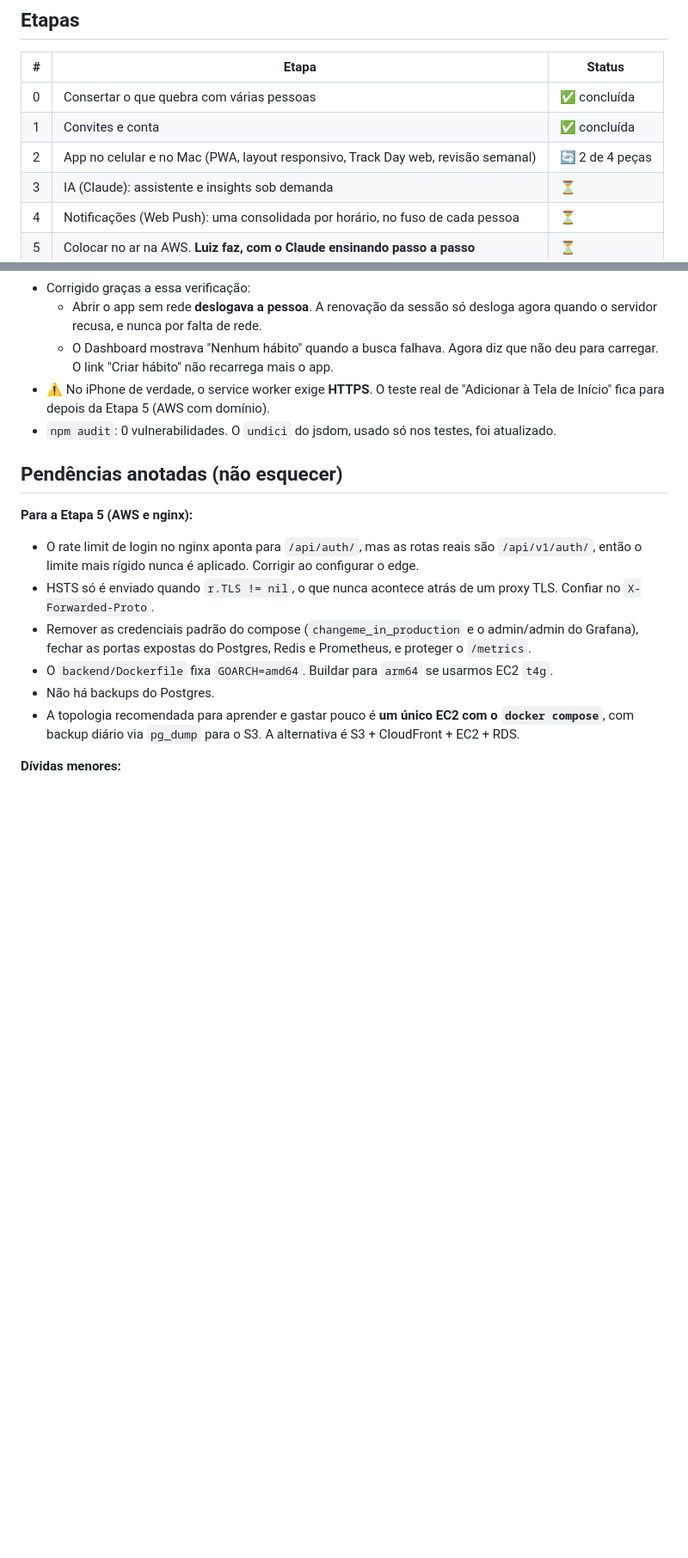
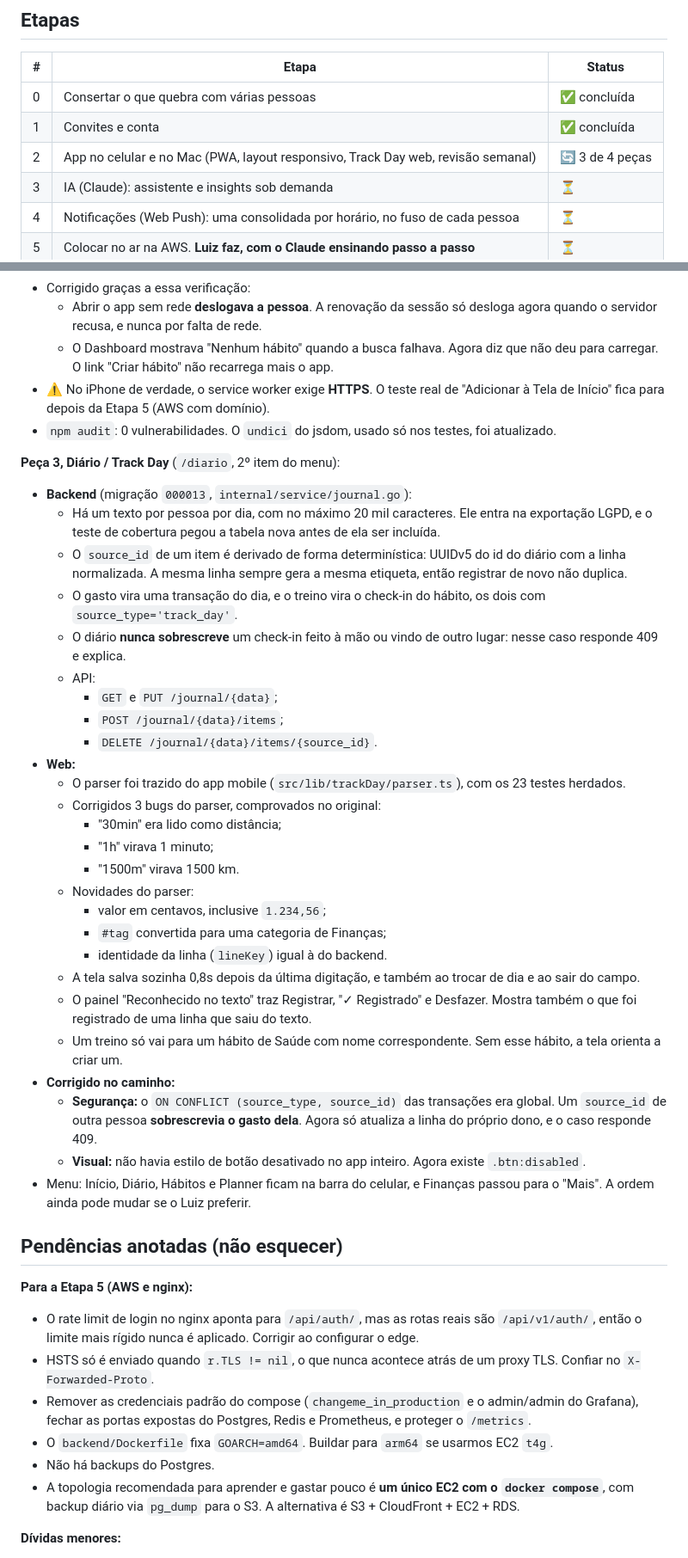
Before and after one commit to LuizMRBsantos/MyRoutine, a Markdown page: docs/MVP_PLAN.md, 2 parts joined by grey strips. Shown at 86% size. Drawn GitHub-style; blank space fills up the shorter version.

Commit message:
docs(project): record Track Day journal progress

```diff
--- a/docs/MVP_PLAN.md
+++ b/docs/MVP_PLAN.md
@@ -18,7 +18,7 @@ estar prontas.
 |---|---|---|
 | 0 | Consertar o que quebra com várias pessoas | ✅ concluída |
 | 1 | Convites e conta | ✅ concluída |
-| 2 | App no celular e no Mac (PWA, layout responsivo, Track Day web, revisão semanal) | 🔄 2 de 4 peças |
+| 2 | App no celular e no Mac (PWA, layout responsivo, Track Day web, revisão semanal) | 🔄 3 de 4 peças |
 | 3 | IA (Claude): assistente e insights sob demanda | ⏳ |
 | 4 | Notificações (Web Push): uma consolidada por horário, no fuso de cada pessoa | ⏳ |
 | 5 | Colocar no ar na AWS. **Luiz faz, com o Claude ensinando passo a passo** | ⏳ |
@@ -162,6 +162,48 @@ do convite já prova que o e-mail é da pessoa.
   "Adicionar à Tela de Início" fica para depois da Etapa 5 (AWS com domínio).
 - `npm audit`: 0 vulnerabilidades. O `undici` do jsdom, usado só nos testes, foi
   atualizado.
+
+**Peça 3, Diário / Track Day** (`/diario`, 2º item do menu):
+- **Backend** (migração `000013`, `internal/service/journal.go`):
+  - Há um texto por pessoa por dia, com no máximo 20 mil caracteres. Ele entra
+    na exportação LGPD, e o teste de cobertura pegou a tabela nova antes de ela
+    ser incluída.
+  - O `source_id` de um item é derivado de forma determinística: UUIDv5 do id do
+    diário com a linha normalizada. A mesma linha sempre gera a mesma etiqueta,
+    então registrar de novo não duplica.
+  - O gasto vira uma transação do dia, e o treino vira o check-in do hábito, os
+    dois com `source_type='track_day'`.
+  - O diário **nunca sobrescreve** um check-in feito à mão ou vindo de outro
+    lugar: nesse caso responde 409 e explica.
+  - API:
+    - `GET` e `PUT /journal/{data}`;
+    - `POST /journal/{data}/items`;
+    - `DELETE /journal/{data}/items/{source_id}`.
+- **Web:**
+  - O parser foi trazido do app mobile (`src/lib/trackDay/parser.ts`), com os 23
+    testes herdados.
+  - Corrigidos 3 bugs do parser, comprovados no original:
+    - "30min" era lido como distância;
+    - "1h" virava 1 minuto;
+    - "1500m" virava 1500 km.
+  - Novidades do parser:
+    - valor em centavos, inclusive `1.234,56`;
+    - `#tag` convertida para uma categoria de Finanças;
+    - identidade da linha (`lineKey`) igual à do backend.
+  - A tela salva sozinha 0,8s depois da última digitação, e também ao trocar de
+    dia e ao sair do campo.
+  - O painel "Reconhecido no texto" traz Registrar, "✓ Registrado" e Desfazer.
+    Mostra também o que foi registrado de uma linha que saiu do texto.
+  - Um treino só vai para um hábito de Saúde com nome correspondente. Sem esse
+    hábito, a tela orienta a criar um.
+- **Corrigido no caminho:**
+  - **Segurança:** o `ON CONFLICT (source_type, source_id)` das transações era
+    global. Um `source_id` de outra pessoa **sobrescrevia o gasto dela**. Agora
+    só atualiza a linha do próprio dono, e o caso responde 409.
+  - **Visual:** não havia estilo de botão desativado no app inteiro. Agora existe
+    `.btn:disabled`.
+- Menu: Início, Diário, Hábitos e Planner ficam na barra do celular, e Finanças
+  passou para o "Mais". A ordem ainda pode mudar se o Luiz preferir.
 
 ## Pendências anotadas (não esquecer)
 
```
Also changed, not shown: other parts of docs/MVP_PLAN.md (+2 -2 lines).
